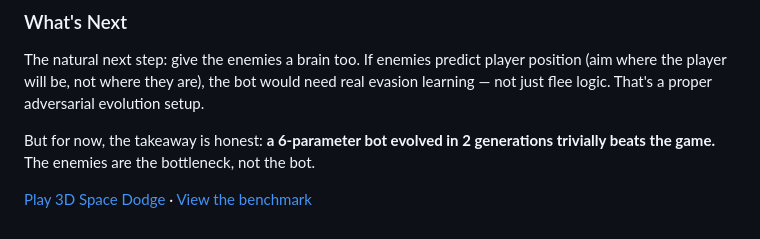
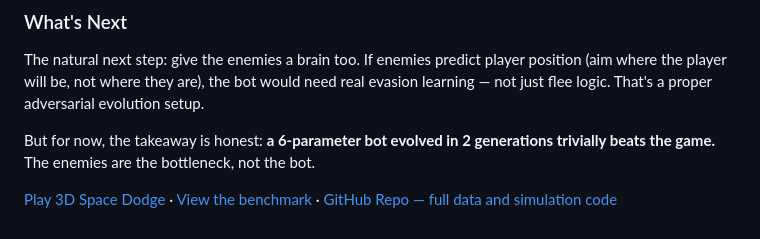
Before and after one commit to driphtyio/3d-space-dodge, a Markdown page: evolved-bot.md, the part around the change. Drawn GitHub-style.

Commit message:
Add GitHub link to evolved bot blog post

```diff
--- a/evolved-bot.md
+++ b/evolved-bot.md
@@ -62,4 +62,4 @@ The natural next step: give the enemies a brain too. If enemies predict player p
 
 But for now, the takeaway is honest: **a 6-parameter bot evolved in 2 generations trivially beats the game.** The enemies are the bottleneck, not the bot.
 
-[Play 3D Space Dodge](/games/3d-space-dodge/) &middot; [View the benchmark](/blog/3d-space-dodge-benchmark/)
+[Play 3D Space Dodge](/games/3d-space-dodge/) &middot; [View the benchmark](/blog/3d-space-dodge-benchmark/) &middot; [GitHub Repo — full data and simulation code](https://github.com/driphtyio/3d-space-dodge)
```
